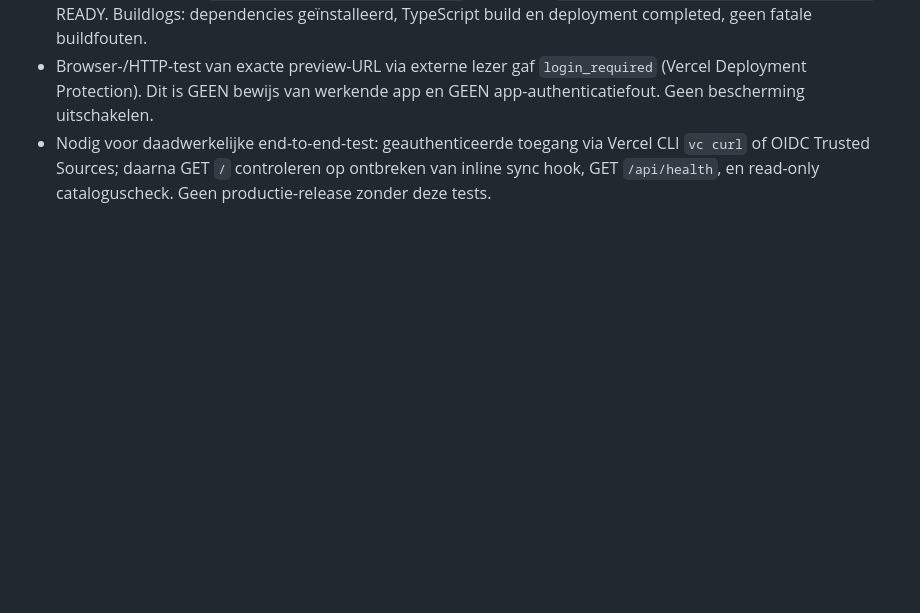
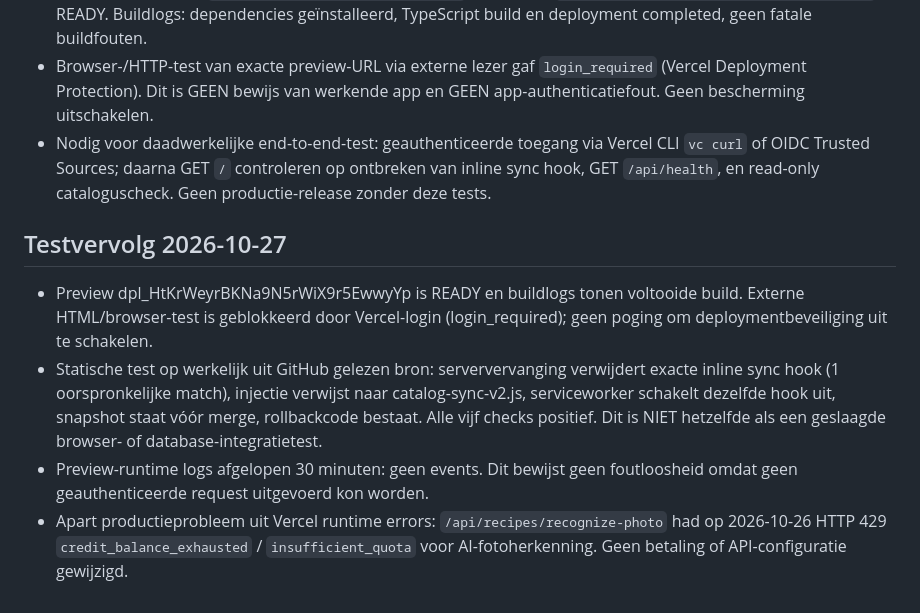
Before and after one commit to dianschalkwijk-crypto/MBD-recepices, a Markdown page: PROJECT_STATUS.md, the part around the change. Rendered like a GitHub page; blank space fills up the shorter version.

Commit message:
Record source-based sync checks, preview protection and photo recognition quota failure

```diff
--- a/PROJECT_STATUS.md
+++ b/PROJECT_STATUS.md
@@ -51,3 +51,9 @@ Inspecteer eerst eerdere exports of andere beschikbare bronkopieën en de bestaa
 - Previewdeployment `dpl_HtKrWeyrBKNa9N5rWiX9r5EwwyYp` op commit `c33d7561c2336eb388ddb048dc60305b771d66b7` is READY. Buildlogs: dependencies geïnstalleerd, TypeScript build en deployment completed, geen fatale buildfouten.
 - Browser-/HTTP-test van exacte preview-URL via externe lezer gaf `login_required` (Vercel Deployment Protection). Dit is GEEN bewijs van werkende app en GEEN app-authenticatiefout. Geen bescherming uitschakelen.
 - Nodig voor daadwerkelijke end-to-end-test: geauthenticeerde toegang via Vercel CLI `vc curl` of OIDC Trusted Sources; daarna GET `/` controleren op ontbreken van inline sync hook, GET `/api/health`, en read-only cataloguscheck. Geen productie-release zonder deze tests.
+
+## Testvervolg 2026-10-27
+- Preview dpl_HtKrWeyrBKNa9N5rWiX9r5EwwyYp is READY en buildlogs tonen voltooide build. Externe HTML/browser-test is geblokkeerd door Vercel-login (login_required); geen poging om deploymentbeveiliging uit te schakelen.
+- Statische test op werkelijk uit GitHub gelezen bron: serververvanging verwijdert exacte inline sync hook (1 oorspronkelijke match), injectie verwijst naar catalog-sync-v2.js, serviceworker schakelt dezelfde hook uit, snapshot staat vóór merge, rollbackcode bestaat. Alle vijf checks positief. Dit is NIET hetzelfde als een geslaagde browser- of database-integratietest.
+- Preview-runtime logs afgelopen 30 minuten: geen events. Dit bewijst geen foutloosheid omdat geen geauthenticeerde request uitgevoerd kon worden.
+- Apart productieprobleem uit Vercel runtime errors: `/api/recipes/recognize-photo` had op 2026-10-26 HTTP 429 `credit_balance_exhausted` / `insufficient_quota` voor AI-fotoherkenning. Geen betaling of API-configuratie gewijzigd.
```
